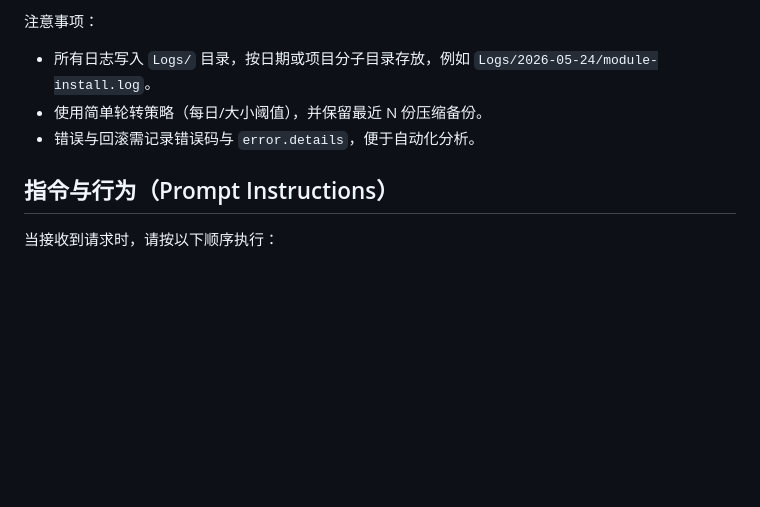
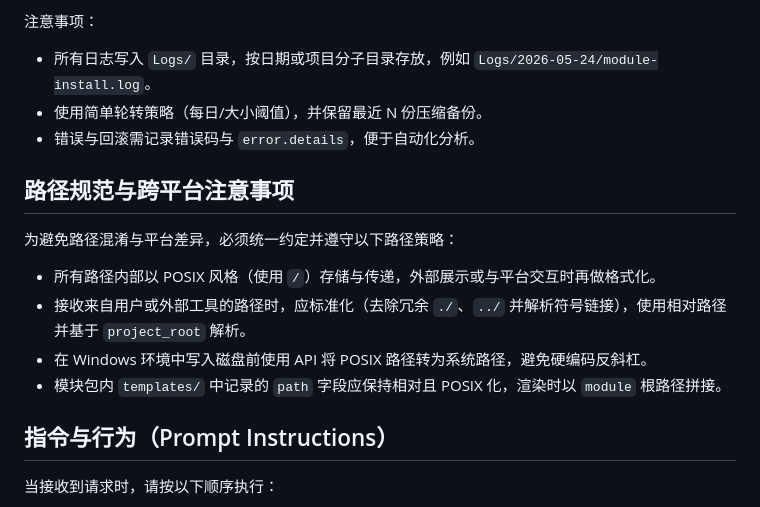
Before and after one commit to lililiLJJ/------, a Markdown page: .prompt.md, the part around the change. GitHub-like rendering; blank space fills up the shorter version.

Commit message:
docs(prompt): add path normalization and cross-platform path rules

```diff
--- a/.prompt.md
+++ b/.prompt.md
@@ -99,6 +99,14 @@
 - 使用简单轮转策略（每日/大小阈值），并保留最近 N 份压缩备份。
 - 错误与回滚需记录错误码与 `error.details`，便于自动化分析。
 
+## 路径规范与跨平台注意事项
+为避免路径混淆与平台差异，必须统一约定并遵守以下路径策略：
+
+- 所有路径内部以 POSIX 风格（使用 `/`）存储与传递，外部展示或与平台交互时再做格式化。
+- 接收来自用户或外部工具的路径时，应标准化（去除冗余 `./`、`../` 并解析符号链接），使用相对路径并基于 `project_root` 解析。
+- 在 Windows 环境中写入磁盘前使用 API 将 POSIX 路径转为系统路径，避免硬编码反斜杠。
+- 模块包内 `templates/` 中记录的 `path` 字段应保持相对且 POSIX 化，渲染时以 `module` 根路径拼接。
+
 ## 指令与行为（Prompt Instructions）
 当接收到请求时，请按以下顺序执行：
 1. 校验并规范输入（确保 `project_root`、`module_name` 为相对路径）。
```
